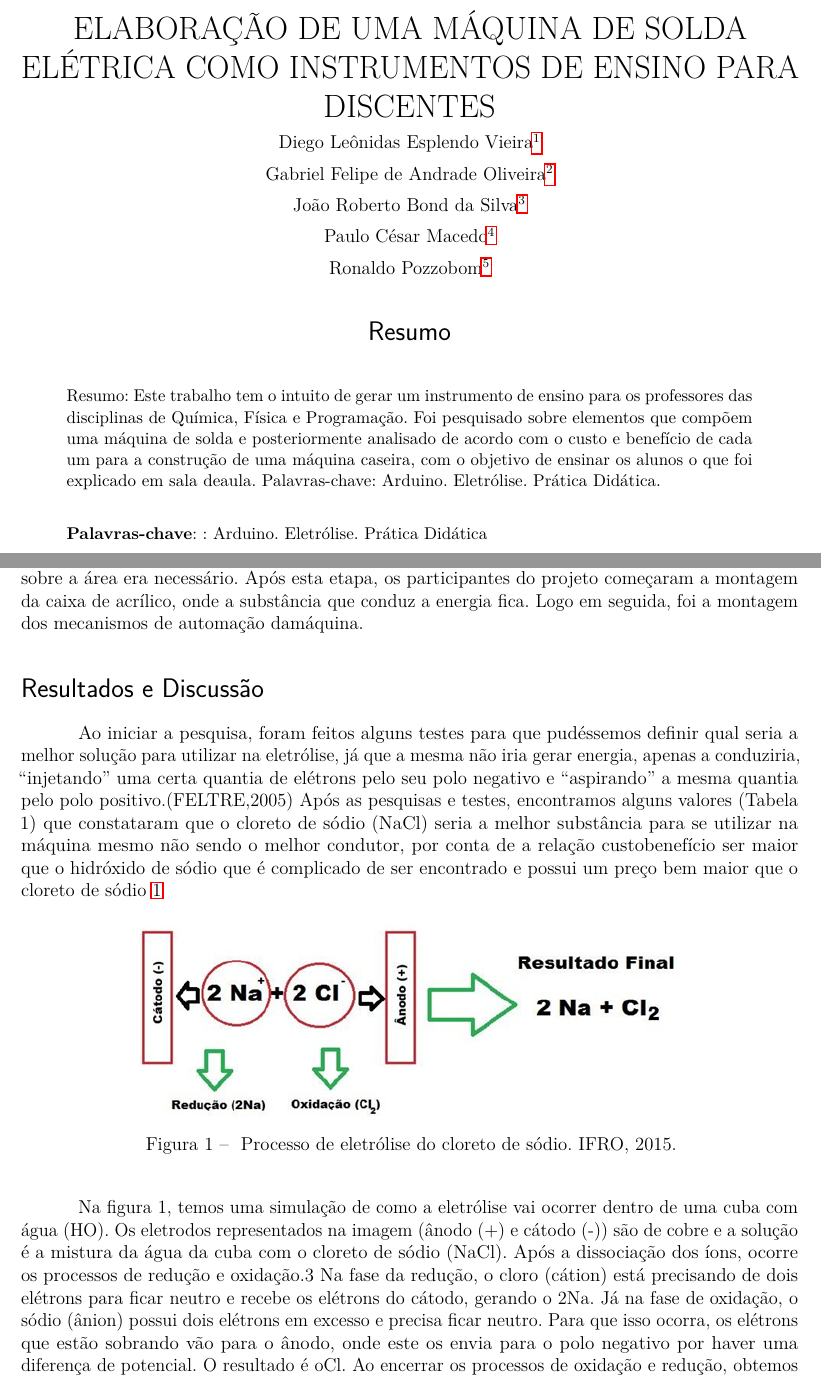
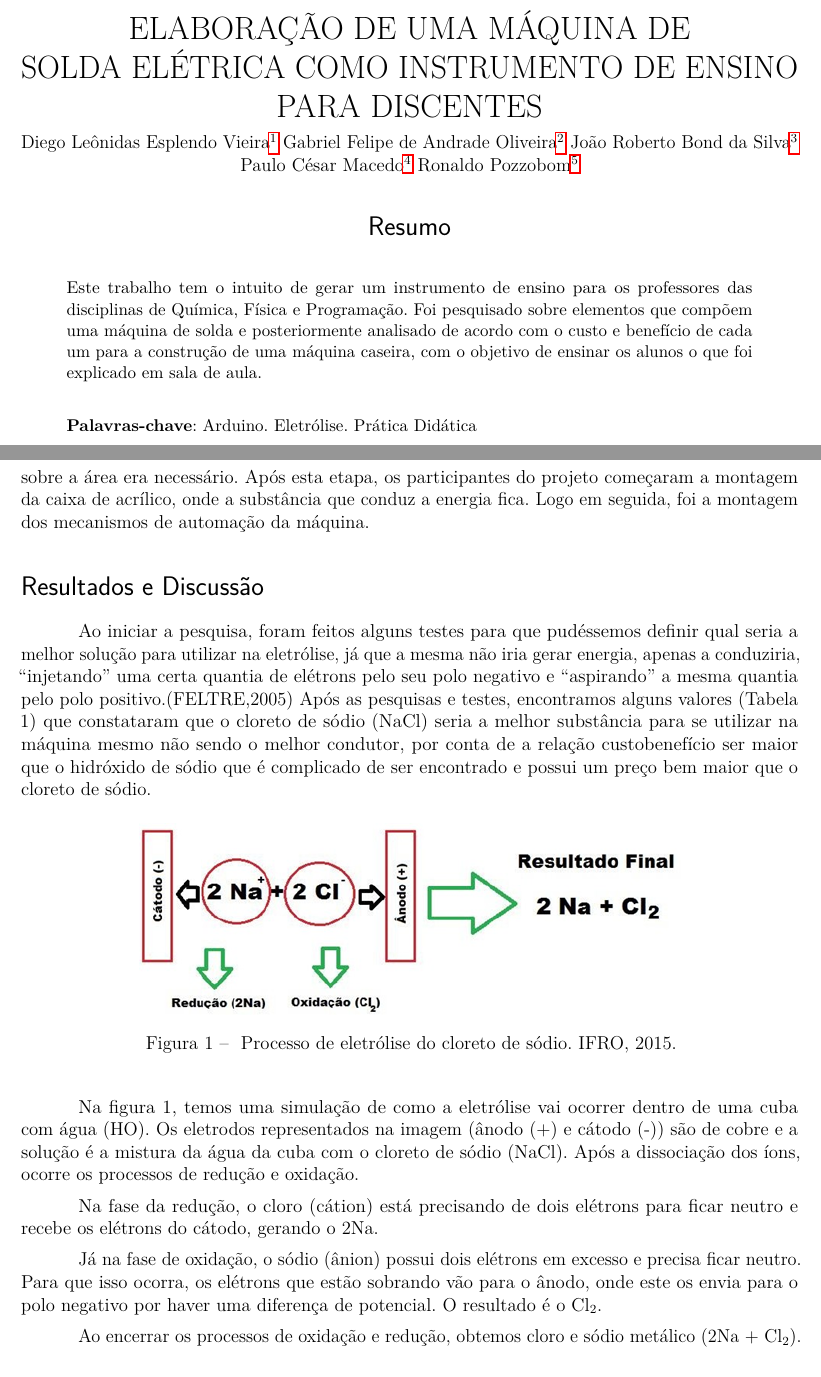
Before and after one commit to ifroariquemes/iv-conpex, a LaTeX thesis (artigos/pip/pip-66-69.tex): two parts of pages 1 and 2 of 4, joined at a grey line, cut so that both start at the same text. Compiled offline with pdfLaTeX.

Commit message:
artigo pip-66-69 revisado

```diff
--- a/artigos/pip/pip-66-69.tex
+++ b/artigos/pip/pip-66-69.tex
@@ -20,21 +20,16 @@
 	\frenchspacing
 
 	\begin{center}
-		\LARGE ELABORAÇÃO DE UMA MÁQUINA DE SOLDA ELÉTRICA COMO
-		INSTRUMENTOS DE ENSINO PARA DISCENTES
+		\LARGE ELABORAÇÃO DE UMA MÁQUINA DE\\SOLDA ELÉTRICA COMO INSTRUMENTO DE ENSINO PARA DISCENTES
 
 		\normalsize
 		Diego Leônidas Esplendo Vieira\footnote{
 			Orientador, diego.vieira@ifro.edu.br, IFRO – Campus Vilhena}
-
 	Gabriel Felipe
 	de Andrade Oliveira\footnote{Colaborador, gabriellegalvha@hotmail.com, IFRO – Campus Vilhena.}
-
 	João Roberto
 	Bond da Silva\footnote{Colaborador, jobond46@gmail.com, IFRO – Campus Vilhena}
-
 	Paulo César Macedo\footnote{Co-orientador, paulo.macedo@ifro.edu.br, IFRO – CampusVilhena.}
-
 	Ronaldo Pozzobom\footnote{
 		Bolsista, ronaldopozzobom@hotmail.com, IFRO – CampusVilhena.}
 
@@ -46,15 +41,14 @@
 
 	% resumo em português
 	\begin{resumoumacoluna}
-	Resumo: Este trabalho tem o intuito de gerar um instrumento de ensino para os
+	Este trabalho tem o intuito de gerar um instrumento de ensino para os
 	professores das disciplinas de Química, Física e Programação. Foi pesquisado
 	sobre elementos que compõem uma máquina de solda e posteriormente analisado
 	de acordo com o custo e benefício de cada um para a construção de uma máquina
-	caseira, com o objetivo de ensinar os alunos o que foi explicado em sala deaula.
-	Palavras-chave: Arduino. Eletrólise. Prática Didática.
+	caseira, com o objetivo de ensinar os alunos o que foi explicado em sala de aula.
 
 		\vspace{\onelineskip}
 
 		\noindent
-		\textbf{Palavras-chave}: : Arduino. Eletrólise. Prática Didática
+		\textbf{Palavras-chave}: Arduino. Eletrólise. Prática Didática
 	\end{resumoumacoluna}
@@ -88,7 +80,7 @@
 	também sobre eletrônica básica, pois todo conhecimento sobre a área era
 	necessário. Após esta etapa, os participantes do projeto começaram a montagem da
 	caixa de acrílico, onde a substância que conduz a energia fica. Logo em seguida, foi
-	a montagem dos mecanismos de automação damáquina.
+	a montagem dos mecanismos de automação da máquina.
 
 	\section*{Resultados e Discussão}
 	Ao iniciar a pesquisa, foram feitos alguns testes para que pudéssemos definir
@@ -110,35 +102,43 @@ Na figura 1, temos uma simulação de como a eletrólise vai ocorrer dentro de
 uma cuba com água (HO). Os eletrodos representados na imagem (ânodo (+) e
 cátodo (-)) são de cobre e a solução é a mistura da água da cuba com o cloreto de
 sódio (NaCl). Após a dissociação dos íons, ocorre os processos de redução e
-oxidação.3
+oxidação.
+
 Na fase da redução, o cloro (cátion) está precisando de dois elétrons para ficar
 neutro e recebe os elétrons do cátodo, gerando o 2Na.
+
 Já na fase de oxidação, o sódio (ânion) possui dois elétrons em excesso e
 precisa ficar neutro. Para que isso ocorra, os elétrons que estão sobrando vão para
 o ânodo, onde este os envia para o polo negativo por haver uma diferença de
-potencial. O resultado é oCl.
+potencial. O resultado é o Cl$_2$.
+
 Ao encerrar os processos de oxidação e redução, obtemos cloro e sódio
-metálico (2Na + Cl).
+metálico (2Na + Cl$_2$).
+
 Os eletrodos utilizados foram placas de cobre, onde novamente encontramos o
 melhor custo-benefício, pois a platina e o ouro que são os melhores condutores no
 mercado atualmente possuem um preço muito alto, assim, a possibilidade de utilizar
 esses metais foi descartada.
+
 A caixa foi feita toda de acrílico onde a mesma vai servir de cuba eletrolítica e
 possui dois eixos que guiam um dos eletrodos, como na figura 2. Os dois eixos
 horizontais servem de sustentação e guia para mover a plataforma com os eletrodos
 acoplados. Conectado a plataforma móvel há uma malha de cobre que serve de
 cabo terra, que permite a condução de energia(fase).
+
 Na parte fixa, há conectado ao eletrodo o cabo. As plataformas possuem
 movimentos longitudinais proporcionados por quatro rolamentos axiais, os
 rolamentos são componentes mecânicos com baixo coeficiente de atrito estático e
 cinético. Por outro lado, a parte fixa utiliza os rolamentos somente como
-estabilizador.\ref{fig:pip-68-01}
+estabilizador.
+
 \begin{figure}[h]
 	\centering
 	\includegraphics[width=0.7\linewidth]{pip-68-01}
 	\caption{Máquina de solda elétrica em construção. IFRO, 2015}
 	\label{fig:pip-68-01}
 \end{figure}
+
 Após toda a fase de construção da caixa, foram feitos testes para ver se a
 solda que a máquina estava fazendo era relativamente boa antes de colocar os
 componentes do Arduino. Para o teste usamos uma tensão de 46,7 V e foi preciso de uma solução de concentração 4 Kg (quilogramas) de NaCl (Cloreto
```
Also changed, not shown: artigos/ensino/ensino-01.pdf, artigos/pip/pip-66-69.pdf, artigos/pip/pip-66-69.tex (13 more changed lines).
